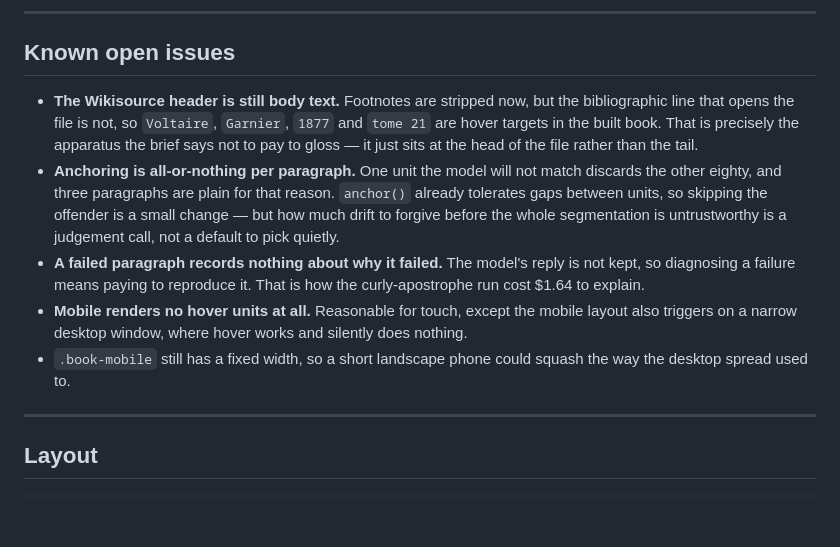
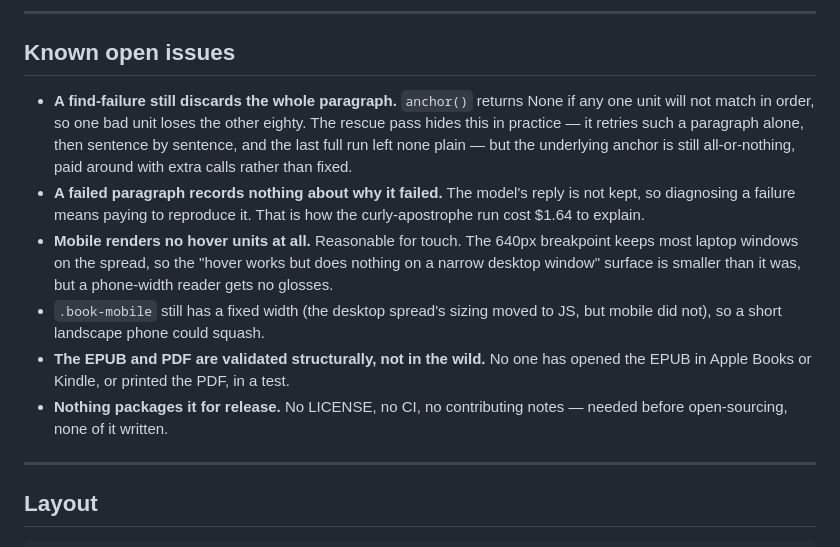
Before and after one commit to pearreviewed/biread, a Markdown page: CLAUDE.md, the part around the change. Rendered like a GitHub page; blank space fills up the shorter version.

Commit message:
docs: refresh the known-issues list
The Wikisource header is stripped now, so it is no longer an open issue. The
anchoring entry is reworded to match reality: the rescue pass leaves no
paragraph plain, though a find-failure still discards its paragraph under the
hood. Adds the two gaps this session opened — the exports are validated only
structurally, and nothing packages the project for release.

Co-Authored-By: Claude Opus 4.8 <noreply@anthropic.com>

```diff
--- a/CLAUDE.md
+++ b/CLAUDE.md
@@ -159,25 +159,25 @@ Recorded because the reasoning matters more than the outcome.
 
 ## Known open issues
 
-- **The Wikisource header is still body text.** Footnotes are stripped now, but
-  the bibliographic line that opens the file is not, so `Voltaire`, `Garnier`,
-  `1877` and `tome 21` are hover targets in the built book. That is precisely
-  the apparatus the brief says not to pay to gloss — it just sits at the head of
-  the file rather than the tail.
-- **Anchoring is all-or-nothing per paragraph.** One unit the model will not
-  match discards the other eighty, and three paragraphs are plain for that
-  reason. `anchor()` already tolerates gaps between units, so skipping the
-  offender is a small change — but how much drift to forgive before the whole
-  segmentation is untrustworthy is a judgement call, not a default to pick
-  quietly.
+- **A find-failure still discards the whole paragraph.** `anchor()` returns None
+  if any one unit will not match in order, so one bad unit loses the other
+  eighty. The rescue pass hides this in practice — it retries such a paragraph
+  alone, then sentence by sentence, and the last full run left none plain — but
+  the underlying anchor is still all-or-nothing, paid around with extra calls
+  rather than fixed.
 - **A failed paragraph records nothing about why it failed.** The model's reply
   is not kept, so diagnosing a failure means paying to reproduce it. That is how
   the curly-apostrophe run cost $1.64 to explain.
-- **Mobile renders no hover units at all.** Reasonable for touch, except the
-  mobile layout also triggers on a narrow desktop window, where hover works and
-  silently does nothing.
-- `.book-mobile` still has a fixed width, so a short landscape phone could
-  squash the way the desktop spread used to.
+- **Mobile renders no hover units at all.** Reasonable for touch. The 640px
+  breakpoint keeps most laptop windows on the spread, so the "hover works but
+  does nothing on a narrow desktop window" surface is smaller than it was, but a
+  phone-width reader gets no glosses.
+- `.book-mobile` still has a fixed width (the desktop spread's sizing moved to
+  JS, but mobile did not), so a short landscape phone could squash.
+- **The EPUB and PDF are validated structurally, not in the wild.** No one has
+  opened the EPUB in Apple Books or Kindle, or printed the PDF, in a test.
+- **Nothing packages it for release.** No LICENSE, no CI, no contributing
+  notes — needed before open-sourcing, none of it written.
 
 ---
 
```
